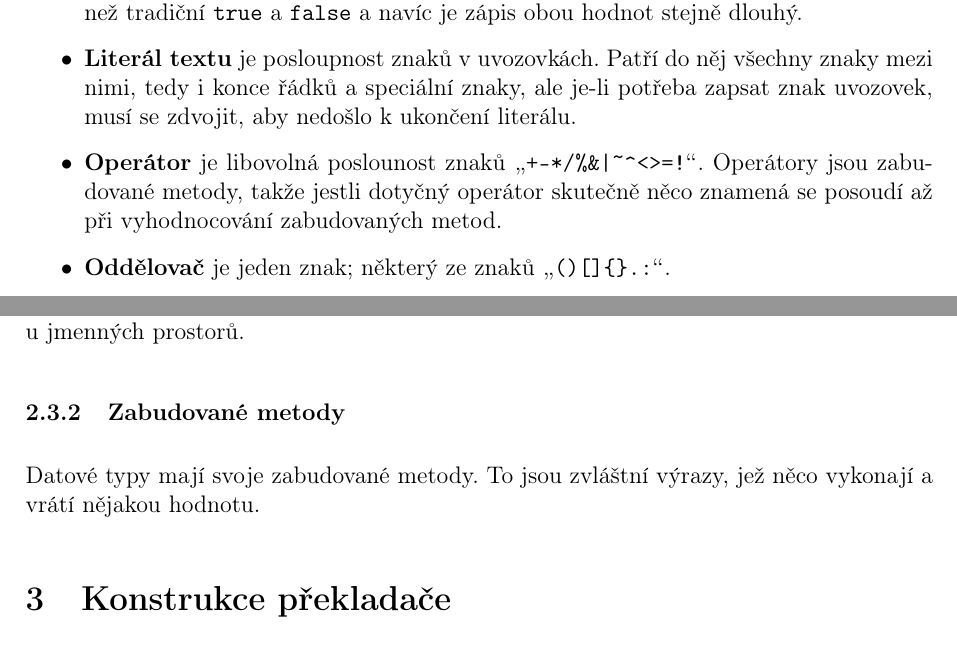
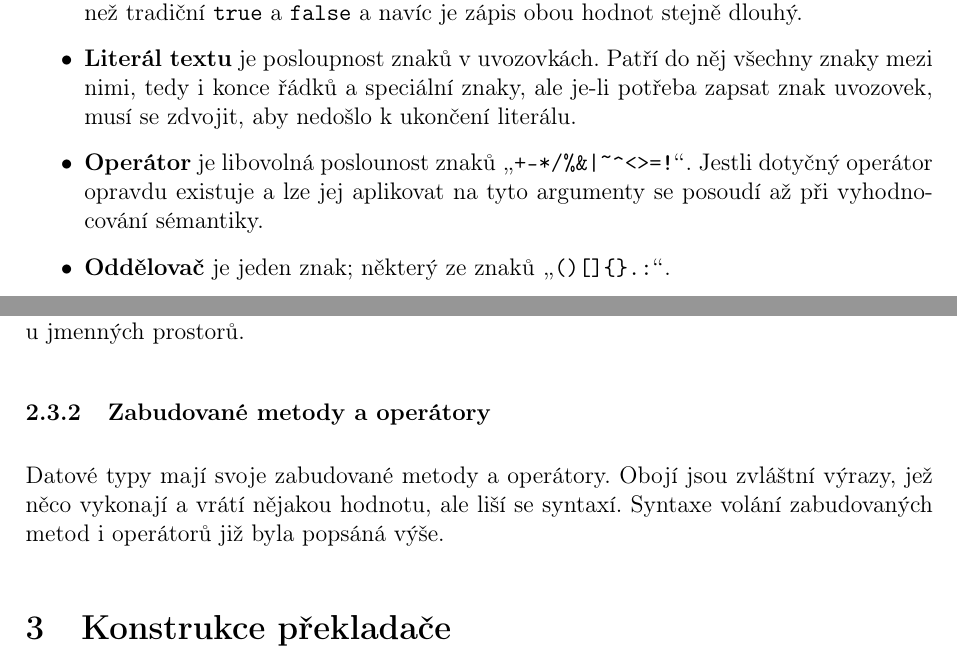
Before and after one commit to richard-blazek/ZybaCompiler, a LaTeX document (docs/SOC.tex): two parts of pages 8 and 11 of 12, joined at a grey line, cut so that both start at the same text. Compiled offline with pdfLaTeX.

Commit message:
Docs about builtin methods

```diff
--- a/docs/SOC.tex
+++ b/docs/SOC.tex
@@ -194,7 +194,7 @@ Nejmenší jednotkou syntaxe jsou tokeny. Token může být jedno z následujíc
 \item \textbf{Literál reálného čísla} začíná jako literál celého čísla, ale pokračuje desetinnou tečkou po které můžou následovat další číslice. Rovněž lze používat libovolnou číselnou soustavu.
 \item \textbf{Literál logické hodnoty} je \texttt{1b} pro pravdu a \texttt{0b} pro nepravdu. Je to totiž kratší než tradiční \texttt{true} a \texttt{false} a navíc je zápis obou hodnot stejně dlouhý.
 \item \textbf{Literál textu} je posloupnost znaků v uvozovkách. Patří do něj všechny znaky mezi nimi, tedy i konce řádků a speciální znaky, ale je-li potřeba zapsat znak uvozovek, musí se zdvojit, aby nedošlo k ukončení literálu.
-\item \textbf{Operátor} je libovolná poslounost znaků \uv{\texttt{+-*/\%\&|\textasciitilde\circumflex<>=!}}. Operátory jsou zabudované metody, takže jestli dotyčný operátor skutečně něco znamená se posoudí až při vyhodnocování zabudovaných metod.
+\item \textbf{Operátor} je libovolná poslounost znaků \uv{\texttt{+-*/\%\&|\textasciitilde\circumflex<>=!}}. Jestli dotyčný operátor opravdu existuje a lze jej aplikovat na tyto argumenty se posoudí až při vyhodnocování sémantiky.
 \item \textbf{Oddělovač} je jeden znak; některý ze znaků \uv{\texttt{()[]\{\}.:}}.
 \end{itemize}
 
@@ -254,8 +254,8 @@ Funkce se vytváří pomocí syntaxe lambda funkce, jež specifikuje typy argume
 
 Záznam se vytváří stejným způsobem jako se značí typ záznamu, jen se píší hodnoty jeho prvků a ne typy. Zápis \texttt{\{N\textsubscript{0} H\textsubscript{0} \ldots{} N\textsubscript{m} H\textsubscript{m}\}} vytvoří záznam, jehož prvky budou mít názvy \texttt{N\textsubscript{0}} až \texttt{N\textsubscript{m}} a nabývají hodnot \texttt{T\textsubscript{0}} až \texttt{T\textsubscript{m}}. K prvkům záznamu se přistupuje pomocí tečky (např. \texttt{zaznam.prvek}), přičemž obsahuje-li záznam další záznamy, lze přístupy řetězit stejně jako u jmenných prostorů.
 
-\subsubsection{Zabudované metody}
-Datové typy mají svoje zabudované metody. To jsou zvláštní výrazy, jež něco vykonají a vrátí nějakou hodnotu.
+\subsubsection{Zabudované metody a operátory}
+Datové typy mají svoje zabudované metody a operátory. Obojí jsou zvláštní výrazy, jež něco vykonají a vrátí nějakou hodnotu, ale liší se syntaxí. Syntaxe volání zabudovaných metod i operátorů již byla popsáná výše.
 
 \section{Konstrukce překladače}
 
```
Also changed, not shown: docs/SOC.pdf, docs/SOC.tex (2 more changed lines).
